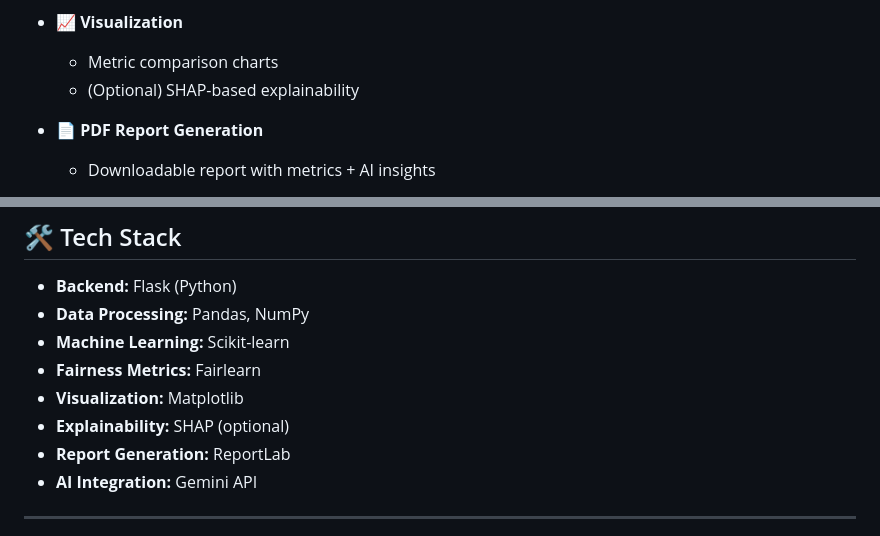
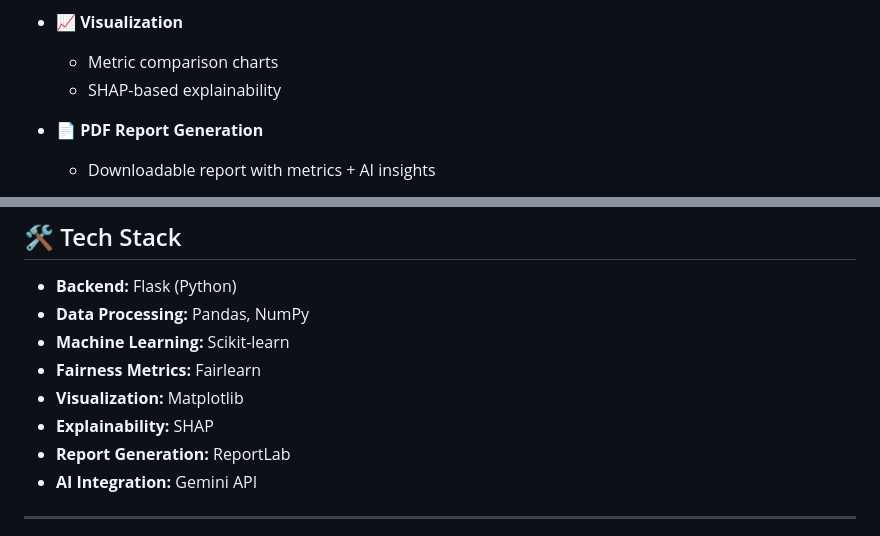
Before and after one commit to AbhimanyuOO7/Bias-Detection-using-AI-Part-1, a Markdown page: README.md, 2 parts joined by grey strips. Drawn GitHub-style.

```diff
--- a/README.md
+++ b/README.md
@@ -35,7 +35,7 @@ This project helps identify **bias in AI/ML models** by evaluating predictions a
 * 📈 **Visualization**
 
   * Metric comparison charts
-  * (Optional) SHAP-based explainability
+  * SHAP-based explainability
 
 * 📄 **PDF Report Generation**
 
@@ -69,7 +69,7 @@ This project helps identify **bias in AI/ML models** by evaluating predictions a
 * **Machine Learning:** Scikit-learn
 * **Fairness Metrics:** Fairlearn
 * **Visualization:** Matplotlib
-* **Explainability:** SHAP (optional)
+* **Explainability:** SHAP
 * **Report Generation:** ReportLab
 * **AI Integration:** Gemini API
 
```
